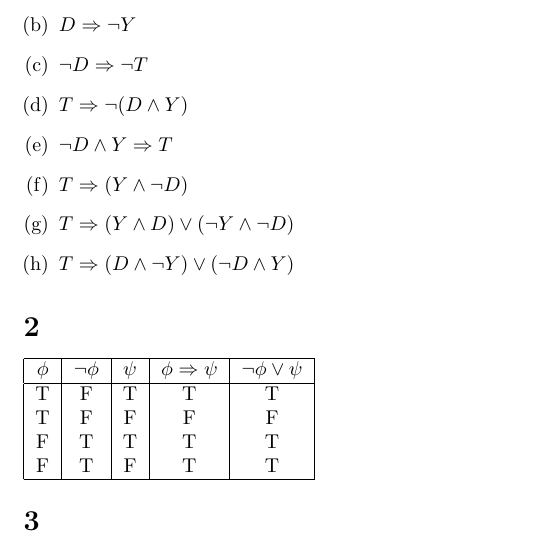
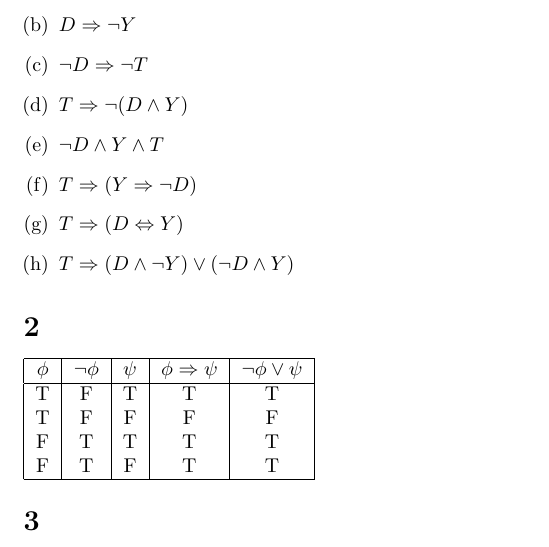
Before and after one commit to kyrylo/coursera-mathematical-thinking, a LaTeX document (lecture-3-implication/solution-3.tex): part of the page, cut so that both start at the same text. Compiled offline with pdfLaTeX.

Commit message:
Solution 3: correct mistakes

```diff
--- a/lecture-3-implication/solution-3.tex
+++ b/lecture-3-implication/solution-3.tex
@@ -15,9 +15,9 @@
 \item $D \Rightarrow \neg Y$
 \item $\neg D \Rightarrow \neg T$
 \item $T \Rightarrow \neg (D \wedge Y)$
-\item $\neg D \wedge Y \Rightarrow T$
-\item $T \Rightarrow (Y \wedge \neg D)$
-\item $T \Rightarrow (Y \wedge D) \vee (\neg Y \wedge \neg D)$
+\item $\neg D \wedge Y \wedge T$
+\item $T \Rightarrow (Y \Rightarrow \neg D)$
+\item $T \Rightarrow (D \Leftrightarrow Y)$
 \item $T \Rightarrow (D \wedge \neg Y) \vee (\neg D \wedge Y)$
 \end{enumerate}
 
```
